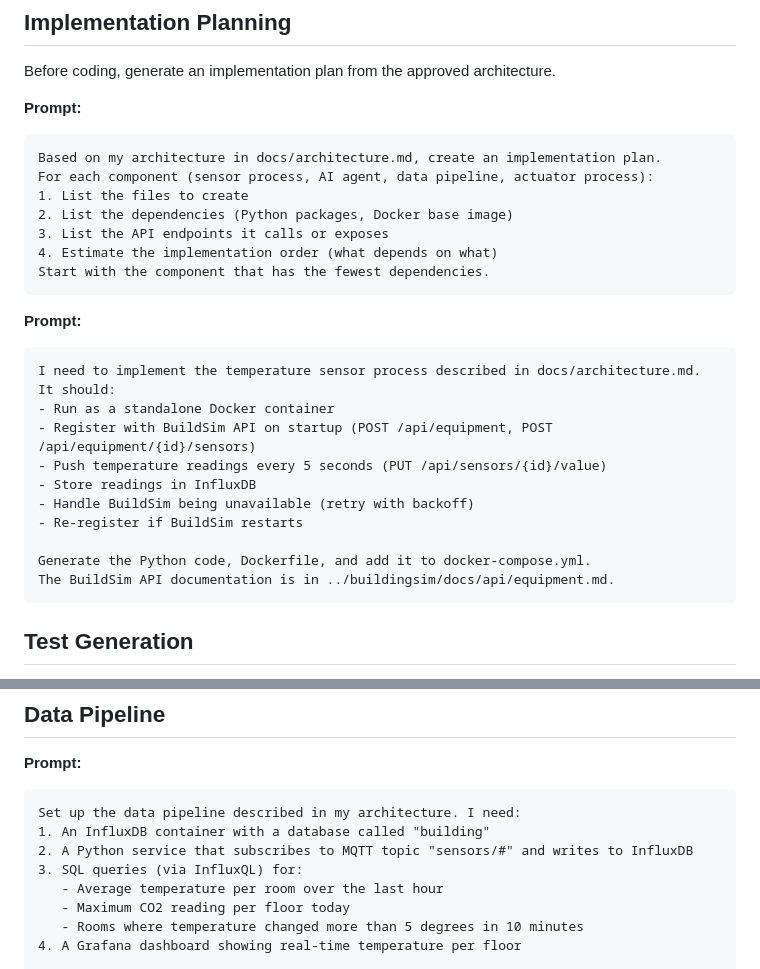
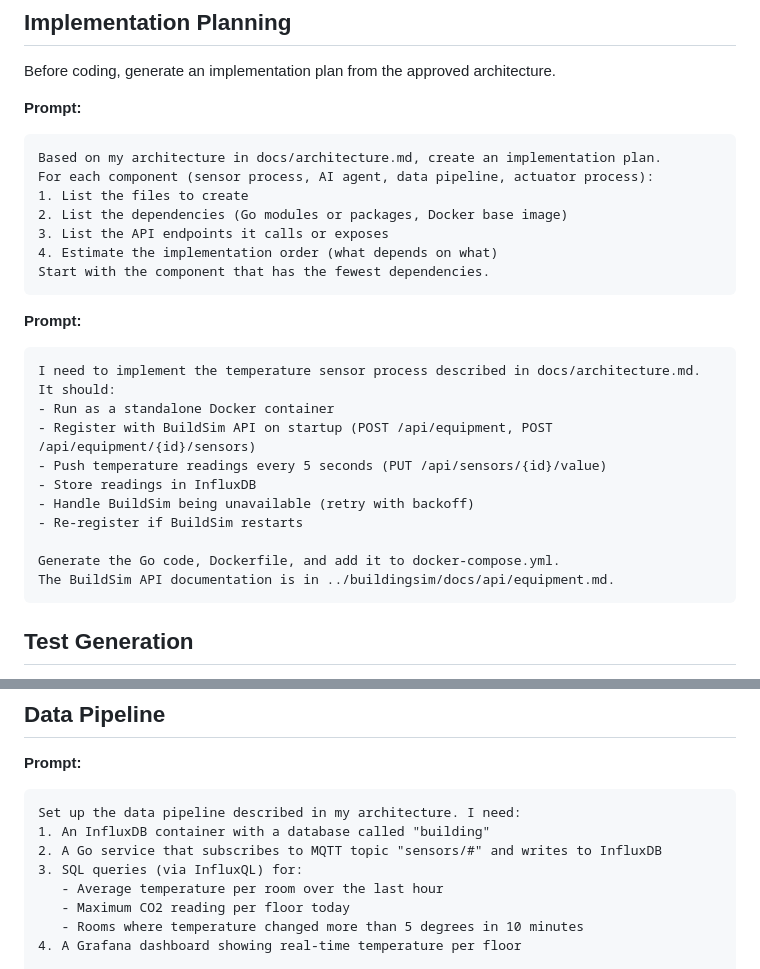
Before and after one commit to eislab-cps/D7065E, a Markdown page: lab-assignment/prompt-examples.md, 2 parts joined by grey strips. GitHub-like rendering.

````diff
--- a/lab-assignment/prompt-examples.md
+++ b/lab-assignment/prompt-examples.md
@@ -41,7 +41,7 @@ Before coding, generate an implementation plan from the approved architecture.
 Based on my architecture in docs/architecture.md, create an implementation plan.
 For each component (sensor process, AI agent, data pipeline, actuator process):
 1. List the files to create
-2. List the dependencies (Python packages, Docker base image)
+2. List the dependencies (Go modules or packages, Docker base image)
 3. List the API endpoints it calls or exposes
 4. Estimate the implementation order (what depends on what)
 Start with the component that has the fewest dependencies.
@@ -58,7 +58,7 @@ It should:
 - Handle BuildSim being unavailable (retry with backoff)
 - Re-register if BuildSim restarts
 
-Generate the Python code, Dockerfile, and add it to docker-compose.yml.
+Generate the Go code, Dockerfile, and add it to docker-compose.yml.
 The BuildSim API documentation is in ../buildingsim/docs/api/equipment.md.
 ```
 
@@ -137,7 +137,7 @@ My AI agent sometimes makes wrong decisions. Add an evaluation framework:
 ```
 Set up the data pipeline described in my architecture. I need:
 1. An InfluxDB container with a database called "building"
-2. A Python service that subscribes to MQTT topic "sensors/#" and writes to InfluxDB
+2. A Go service that subscribes to MQTT topic "sensors/#" and writes to InfluxDB
 3. SQL queries (via InfluxQL) for:
    - Average temperature per room over the last hour
    - Maximum CO2 reading per floor today
````
Also changed, not shown: lab-assignment/README.md (+1 -1 lines).
